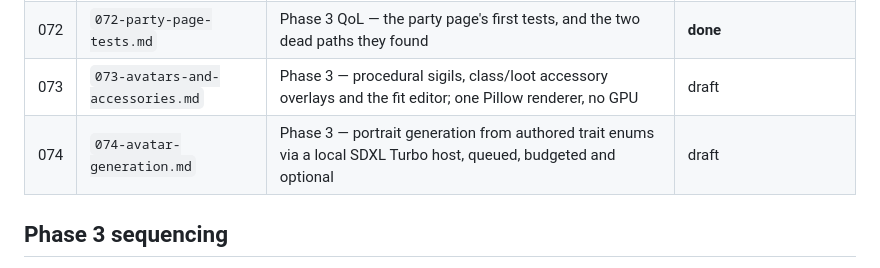
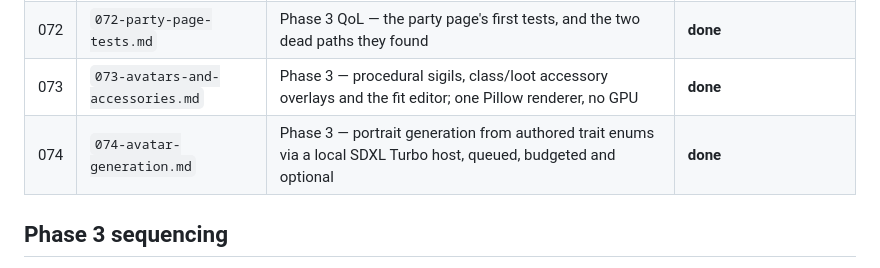
Before and after one commit to Anders-Sec/ctf, a Markdown page: specs/README.md, the part around the change. Rendered like a GitHub page.

```diff
--- a/specs/README.md
+++ b/specs/README.md
@@ -99,8 +99,8 @@ lore, art, a wider tone pass) is intentionally not started.
 | 070 | `070-settings.md` | Phase 3 QoL — settings grows notification muting, the tour reset, and a display name for the accounts that can actually keep one | **done** |
 | 071 | `071-dialog-focus.md` | Phase 3 QoL — dialogs move focus in, keep it, and give it back; one hook in place of nine hand-rolled Escape handlers | **done** |
 | 072 | `072-party-page-tests.md` | Phase 3 QoL — the party page's first tests, and the two dead paths they found | **done** |
-| 073 | `073-avatars-and-accessories.md` | Phase 3 — procedural sigils, class/loot accessory overlays and the fit editor; one Pillow renderer, no GPU | draft |
-| 074 | `074-avatar-generation.md` | Phase 3 — portrait generation from authored trait enums via a local SDXL Turbo host, queued, budgeted and optional | draft |
+| 073 | `073-avatars-and-accessories.md` | Phase 3 — procedural sigils, class/loot accessory overlays and the fit editor; one Pillow renderer, no GPU | **done** |
+| 074 | `074-avatar-generation.md` | Phase 3 — portrait generation from authored trait enums via a local SDXL Turbo host, queued, budgeted and optional | **done** |
 
 ## Phase 3 sequencing
 
```
Also changed, not shown: specs/073-avatars-and-accessories.md (+40 -10 lines), specs/074-avatar-generation.md (+42 -13 lines).
